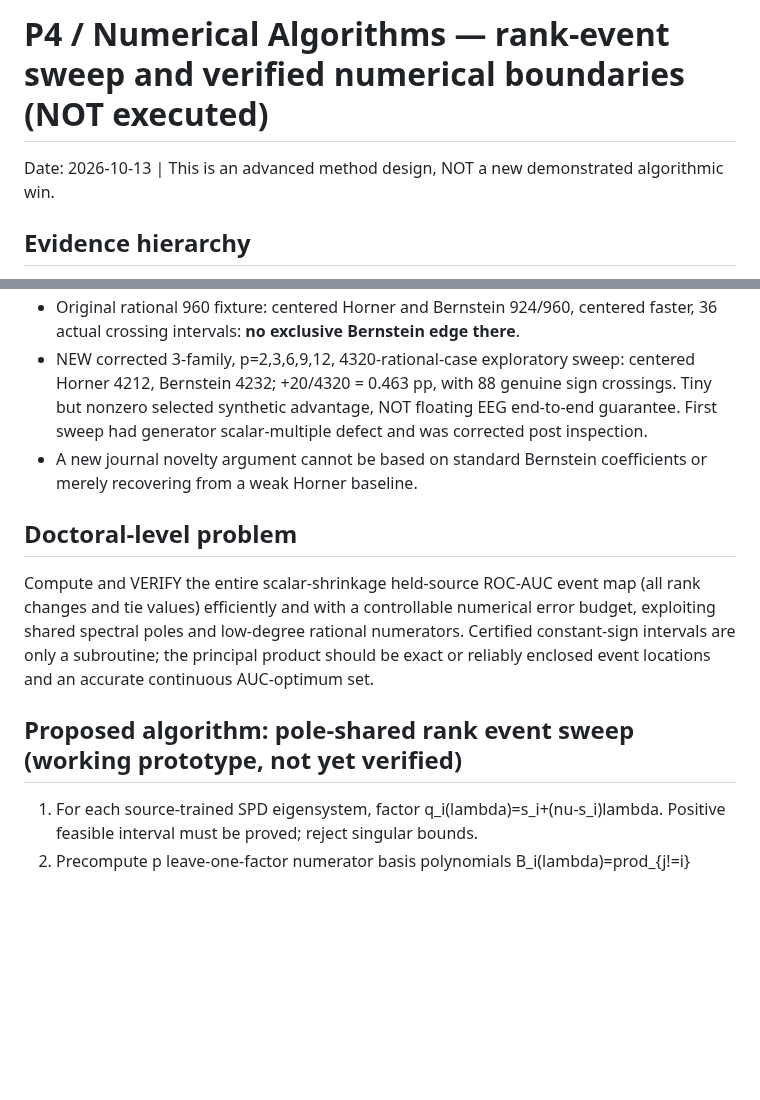
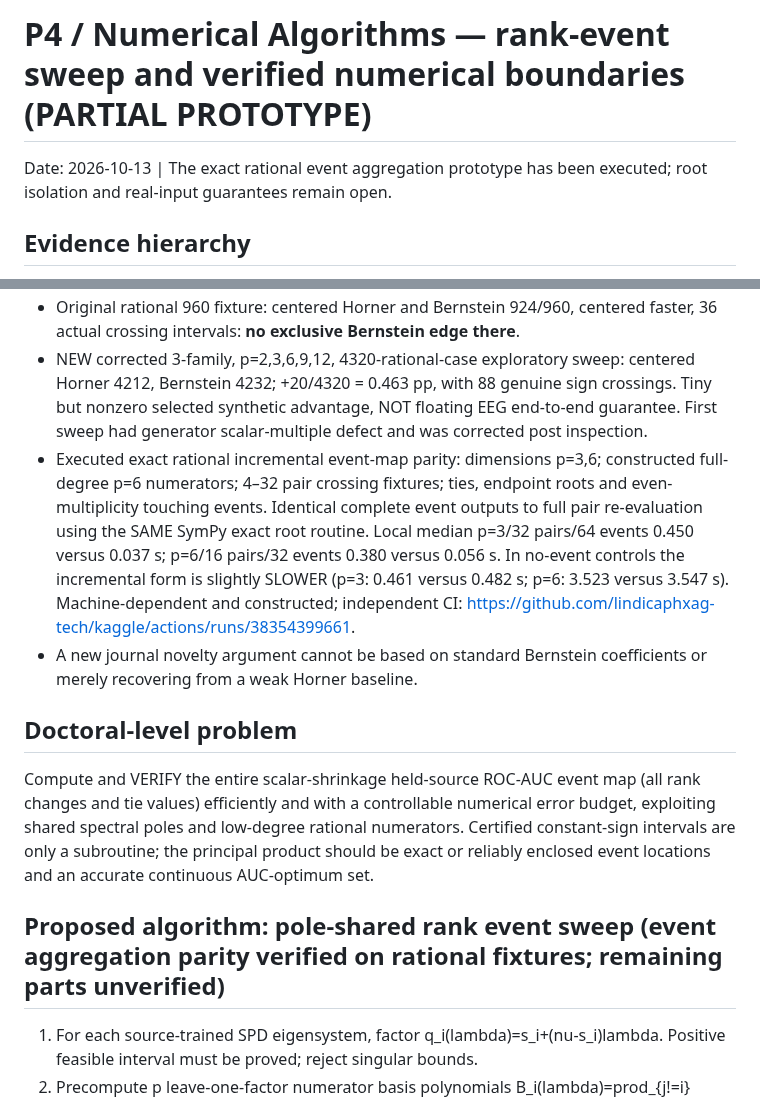
Before and after one commit to lindicaphxag-tech/kaggle, a Markdown page: publication_packages/default_eeg/P4_PHD_FLAGSHIP_UPGRADE_GATES_20261013.md, 2 parts joined by grey strips. Rendered like a GitHub page; blank space fills up the shorter version.

Commit message:
P4: distinguish verified exact event aggregation from pending full numerical guarantees

```diff
--- a/publication_packages/default_eeg/P4_PHD_FLAGSHIP_UPGRADE_GATES_20261013.md
+++ b/publication_packages/default_eeg/P4_PHD_FLAGSHIP_UPGRADE_GATES_20261013.md
@@ -1,17 +1,18 @@
-# P4 / Numerical Algorithms — rank-event sweep and verified numerical boundaries (NOT executed)
-Date: 2026-10-13 | This is an advanced method design, NOT a new demonstrated algorithmic win.
+# P4 / Numerical Algorithms — rank-event sweep and verified numerical boundaries (PARTIAL PROTOTYPE)
+Date: 2026-10-13 | The exact rational event aggregation prototype has been executed; root isolation and real-input guarantees remain open.
 
 ## Evidence hierarchy
 - For fixed source-fitted SPD S, class contrast d and held source pair v, score difference N(lambda)/prod_i q_i(lambda), positive denominator on feasible interval. deg N<=p-1. Elementary rational polynomial identity; not original root-isolation mathematics.
 - Real Weibo 3ch p6 source rank coverage: old termwise 94.121%, Bernstein 94.267% (full interval): +.146 pp; previously examined source folds, NOT new target AUC.
 - Original rational 960 fixture: centered Horner and Bernstein 924/960, centered faster, 36 actual crossing intervals: **no exclusive Bernstein edge there**.
 - NEW corrected 3-family, p=2,3,6,9,12, 4320-rational-case exploratory sweep: centered Horner 4212, Bernstein 4232; +20/4320 = 0.463 pp, with 88 genuine sign crossings. Tiny but nonzero selected synthetic advantage, NOT floating EEG end-to-end guarantee. First sweep had generator scalar-multiple defect and was corrected post inspection.
+- Executed exact rational incremental event-map parity: dimensions p=3,6; constructed full-degree p=6 numerators; 4–32 pair crossing fixtures; ties, endpoint roots and even-multiplicity touching events. Identical complete event outputs to full pair re-evaluation using the SAME SymPy exact root routine. Local median p=3/32 pairs/64 events 0.450 versus 0.037 s; p=6/16 pairs/32 events 0.380 versus 0.056 s. In no-event controls the incremental form is slightly SLOWER (p=3: 0.461 versus 0.482 s; p=6: 3.523 versus 3.547 s). Machine-dependent and constructed; independent CI: https://github.com/lindicaphxag-tech/kaggle/actions/runs/38354399661.
 - A new journal novelty argument cannot be based on standard Bernstein coefficients or merely recovering from a weak Horner baseline.
 
 ## Doctoral-level problem
 Compute and VERIFY the entire scalar-shrinkage held-source ROC-AUC event map (all rank changes and tie values) efficiently and with a controllable numerical error budget, exploiting shared spectral poles and low-degree rational numerators. Certified constant-sign intervals are only a subroutine; the principal product should be exact or reliably enclosed event locations and an accurate continuous AUC-optimum set.
 
-## Proposed algorithm: pole-shared rank event sweep (working prototype, not yet verified)
+## Proposed algorithm: pole-shared rank event sweep (event aggregation parity verified on rational fixtures; remaining parts unverified)
 1. For each source-trained SPD eigensystem, factor q_i(lambda)=s_i+(nu-s_i)lambda. Positive feasible interval must be proved; reject singular bounds.
 2. Precompute p leave-one-factor numerator basis polynomials B_i(lambda)=prod_{j!=i} q_j(lambda), so for each held positive-negative pair N_pair(lambda)=sum_i a_{i,pair} B_i(lambda). Share B_i across ALL pairs to reduce redundant polynomial construction.
 3. For every nonzero N_pair, isolate ALL roots in feasible interval by an independently verified exact-rational Sturm/Descartes method for rational inputs, or outward-rounded interval arithmetic + input-error enclosure for floating EEG. Multiplicities, exact ties, endpoint equality and near-coincident roots need explicit treatment.
```
